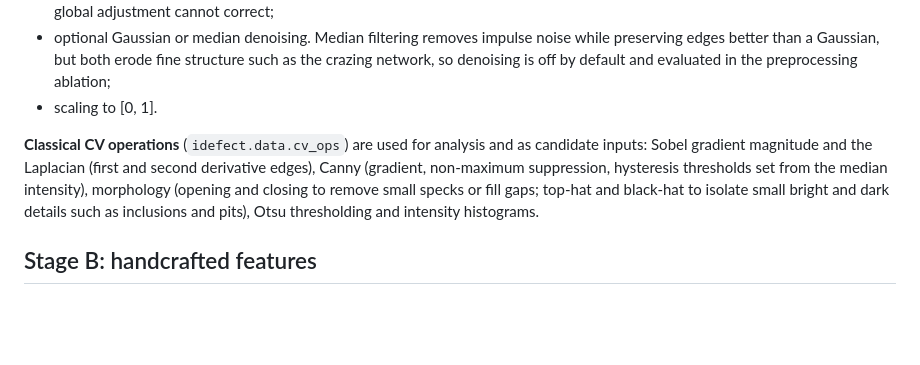
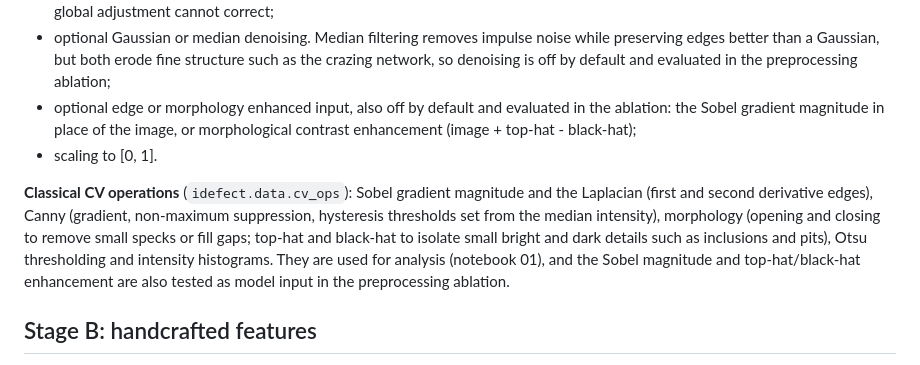
Before and after one commit to hsuhas154/industrial-defect-analysis, a Markdown page: docs/methodology.md, the part around the change. GitHub-like rendering; blank space fills up the shorter version.

```diff
--- a/docs/methodology.md
+++ b/docs/methodology.md
@@ -88,15 +88,19 @@ from the training seed, so all models and all training seeds share one split.
   while preserving edges better than a Gaussian, but both erode fine structure
   such as the crazing network, so denoising is off by default and evaluated in
   the preprocessing ablation;
+* optional edge or morphology enhanced input, also off by default and
+  evaluated in the ablation: the Sobel gradient magnitude in place of the
+  image, or morphological contrast enhancement (image + top-hat - black-hat);
 * scaling to [0, 1].
 
-**Classical CV operations** (`idefect.data.cv_ops`) are used for analysis and as
-candidate inputs: Sobel gradient magnitude and the Laplacian (first and second
-derivative edges), Canny (gradient, non-maximum suppression, hysteresis
-thresholds set from the median intensity), morphology (opening and closing to
-remove small specks or fill gaps; top-hat and black-hat to isolate small bright
-and dark details such as inclusions and pits), Otsu thresholding and intensity
-histograms.
+**Classical CV operations** (`idefect.data.cv_ops`): Sobel gradient
+magnitude and the Laplacian (first and second derivative edges), Canny
+(gradient, non-maximum suppression, hysteresis thresholds set from the median
+intensity), morphology (opening and closing to remove small specks or fill
+gaps; top-hat and black-hat to isolate small bright and dark details such as
+inclusions and pits), Otsu thresholding and intensity histograms. They are used
+for analysis (notebook 01), and the Sobel magnitude and top-hat/black-hat
+enhancement are also tested as model input in the preprocessing ablation.
 
 ## Stage B: handcrafted features
 
```
Also changed, not shown: README.md (+5 -2 lines), docs/experiments.md (+27 -1 lines), docs/figures/ablation_preprocessing.png, 8 other files.
